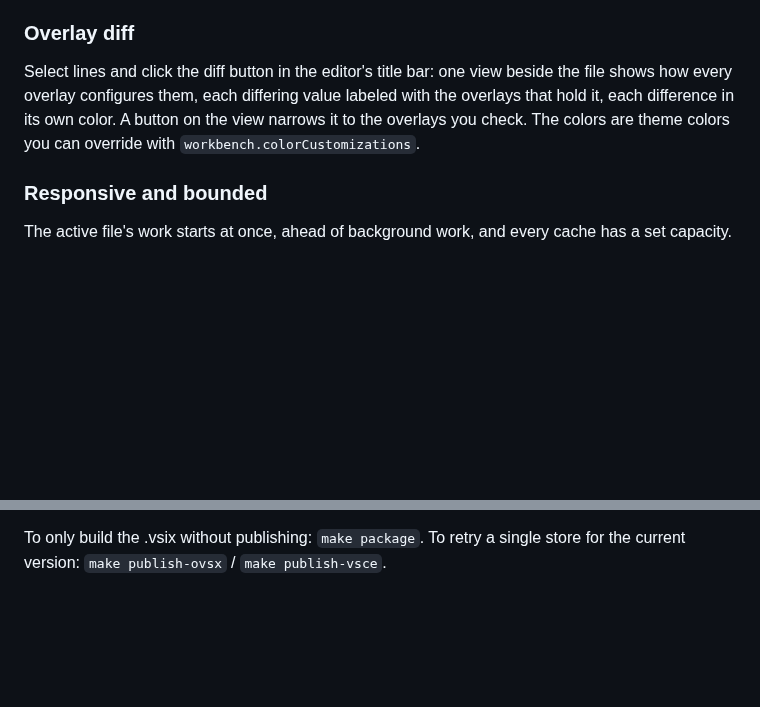
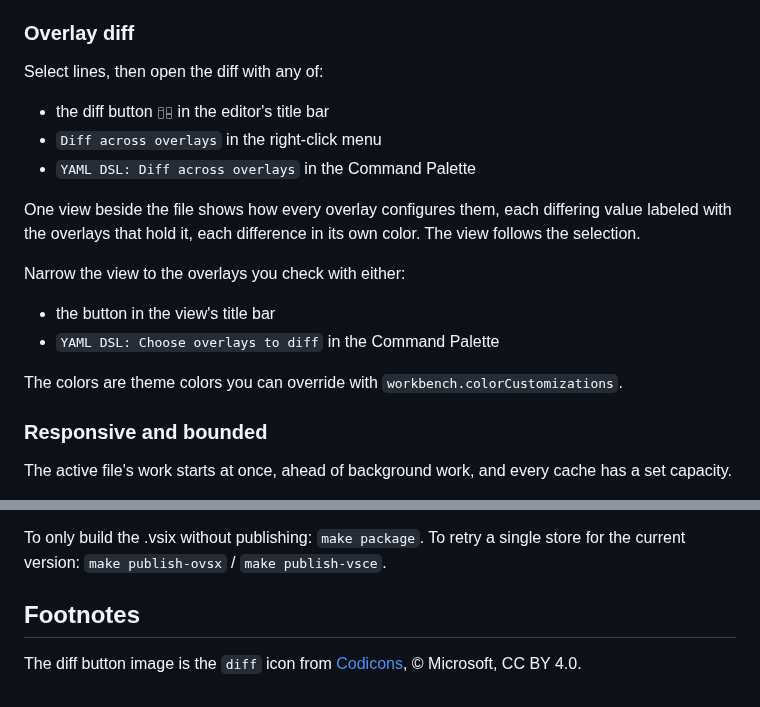
Before and after one commit to litebitus/vscode-yaml-dsl-editor, a Markdown page: README.md, 2 parts joined by grey strips. Drawn GitHub-style; pictures changed too: media/diff-button.png (added); blank space fills up the shorter version.

Commit message:
docs(overlay-diff): list every way to open and narrow the diff, showing the diff button's icon credited to Codicons

```diff
--- a/README.md
+++ b/README.md
@@ -87,7 +87,20 @@ A block the overlays repeat moves into the common layer in one click, its differ
 
 ### Overlay diff
 
-Select lines and click the diff button in the editor's title bar: one view beside the file shows how every overlay configures them, each differing value labeled with the overlays that hold it, each difference in its own color. A button on the view narrows it to the overlays you check. The colors are theme colors you can override with `workbench.colorCustomizations`.
+Select lines, then open the diff with any of:
+
+- the diff button <img src="media/diff-button.png" alt="diff button" height="16"> in the editor's title bar
+- `Diff across overlays` in the right-click menu
+- `YAML DSL: Diff across overlays` in the Command Palette
+
+One view beside the file shows how every overlay configures them, each differing value labeled with the overlays that hold it, each difference in its own color. The view follows the selection.
+
+Narrow the view to the overlays you check with either:
+
+- the button in the view's title bar
+- `YAML DSL: Choose overlays to diff` in the Command Palette
+
+The colors are theme colors you can override with `workbench.colorCustomizations`.
 
 ### Responsive and bounded
 
@@ -166,3 +179,7 @@ Before the bump, `make publish` runs `make test-antigravity` and `make test-curs
 
 To only build the .vsix without publishing: `make package`.
 To retry a single store for the current version: `make publish-ovsx` / `make publish-vsce`.
+
+## Footnotes
+
+The diff button image is the `diff` icon from [Codicons](https://github.com/microsoft/vscode-codicons), © Microsoft, CC BY 4.0.
```
Also changed, not shown: docs/design.md (+1 -1 lines).
